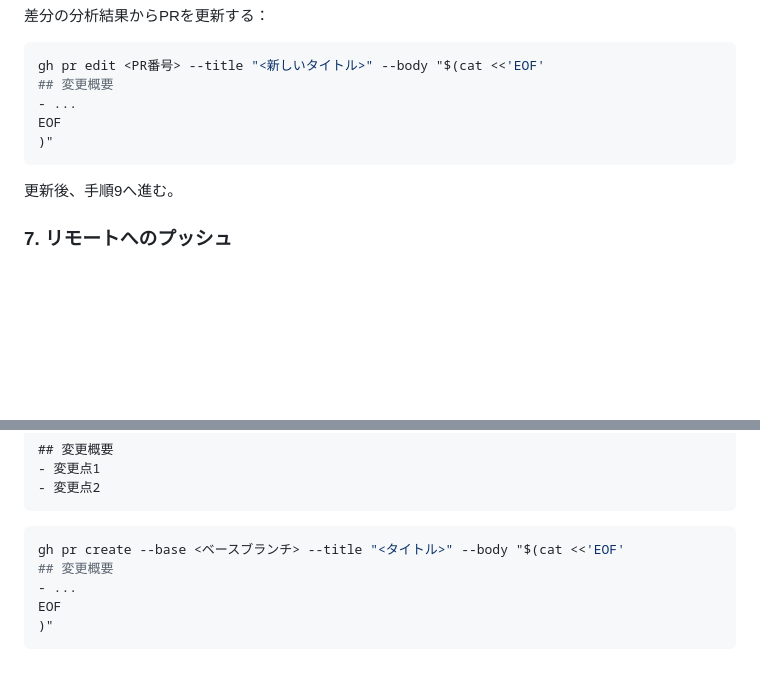
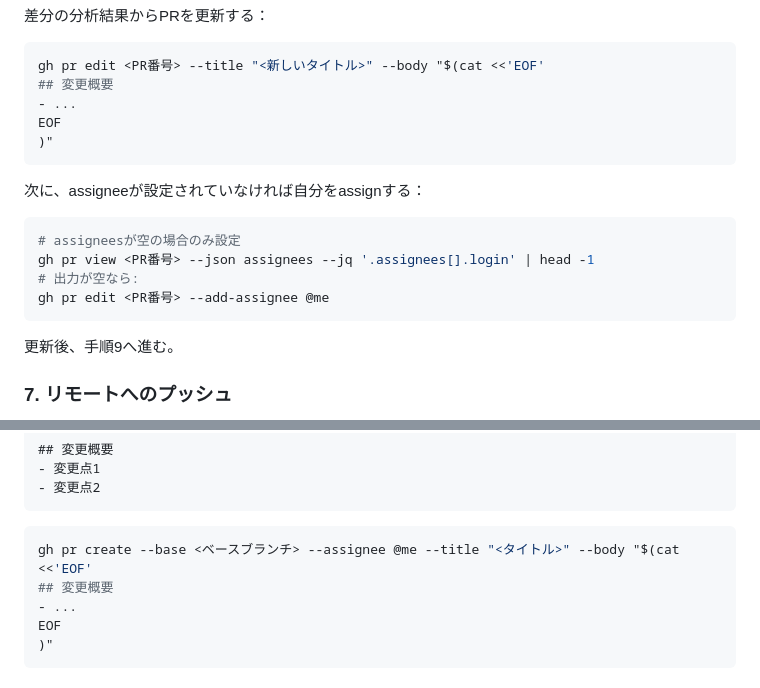
Before and after one commit to yoshiyasuko/pair-shaffule-app, a Markdown page: .claude/commands/create-pr.md, 2 parts joined by grey strips. Rendered like a GitHub page; blank space fills up the shorter version.

Commit message:
chore(tools): auto-assign PR creator as assignee in create-pr skill
Add --assignee @me to gh pr create for new PRs, and check/set assignee
when updating existing PRs.

````diff
--- a/.claude/commands/create-pr.md
+++ b/.claude/commands/create-pr.md
@@ -79,6 +79,14 @@ EOF
 )"
 ```
 
+次に、assigneeが設定されていなければ自分をassignする：
+```bash
+# assigneesが空の場合のみ設定
+gh pr view <PR番号> --json assignees --jq '.assignees[].login' | head -1
+# 出力が空なら:
+gh pr edit <PR番号> --add-assignee @me
+```
+
 更新後、手順9へ進む。
 
 ### 7. リモートへのプッシュ
@@ -111,7 +119,7 @@ PRのタイトルはConventional Commits形式（`<type>(<scope>): <subject>`）
 ```
 
 ```bash
-gh pr create --base <ベースブランチ> --title "<タイトル>" --body "$(cat <<'EOF'
+gh pr create --base <ベースブランチ> --assignee @me --title "<タイトル>" --body "$(cat <<'EOF'
 ## 変更概要
 - ...
 EOF
````
